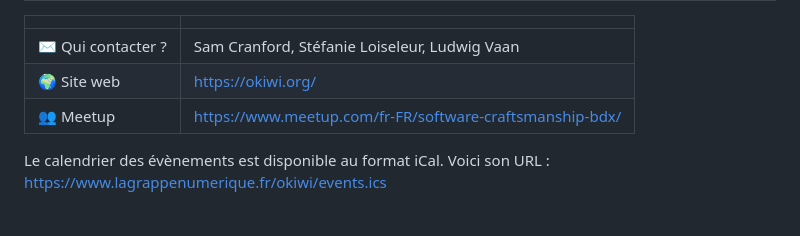
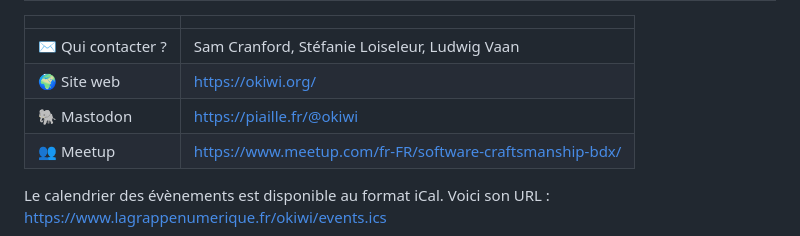
Before and after one commit to la-grappe-numerique/list-communities, a Markdown page: okiwi/README.md, the part around the change. Rendered like a GitHub page.

Commit message:
okiwi: Ajouter Mastodon

```diff
--- a/okiwi/README.md
+++ b/okiwi/README.md
@@ -4,6 +4,7 @@
 | ------------------------------ | --- |
 | ✉️ Qui contacter ?             | Sam Cranford, Stéfanie Loiseleur, Ludwig Vaan |
 | 🌍 Site web                    | https://okiwi.org/ |
+| 🐘 Mastodon                    | https://piaille.fr/@okiwi |
 | 👥 Meetup                      | https://www.meetup.com/fr-FR/software-craftsmanship-bdx/ |
 
 Le calendrier des évènements est disponible au format iCal.
```
